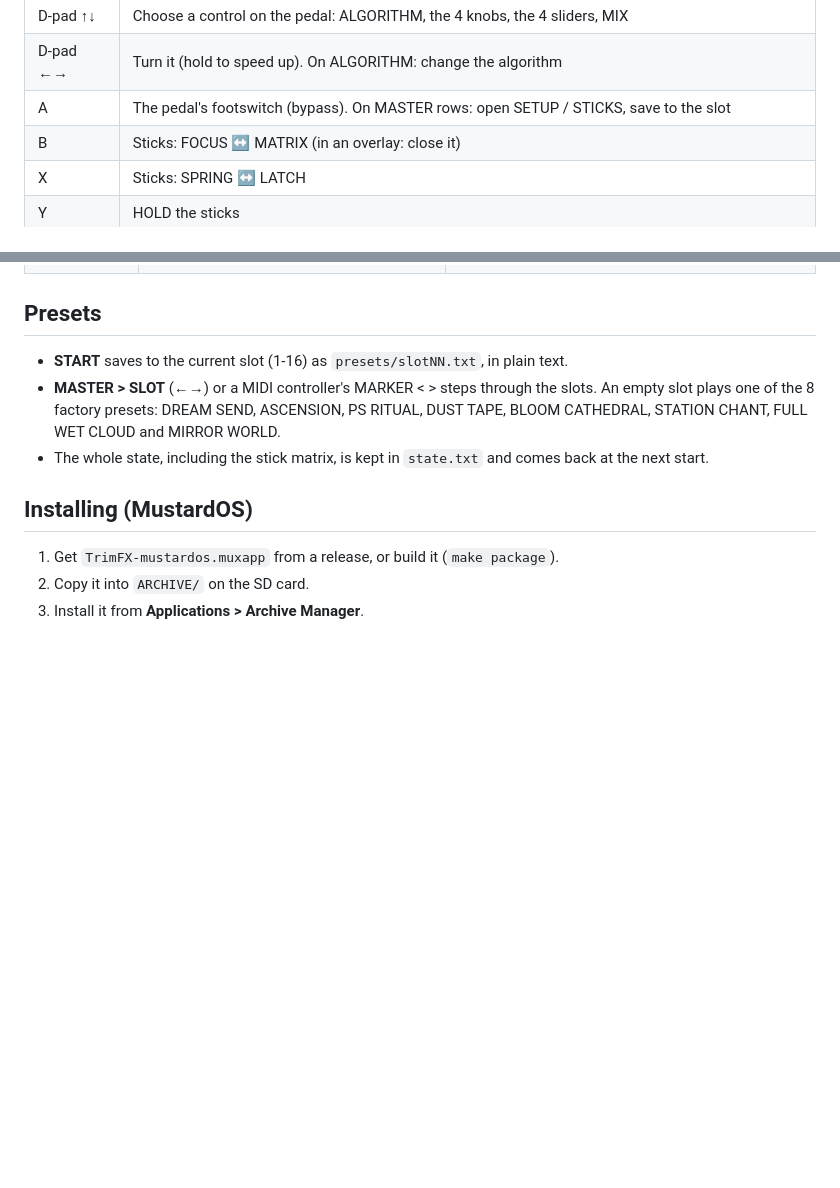
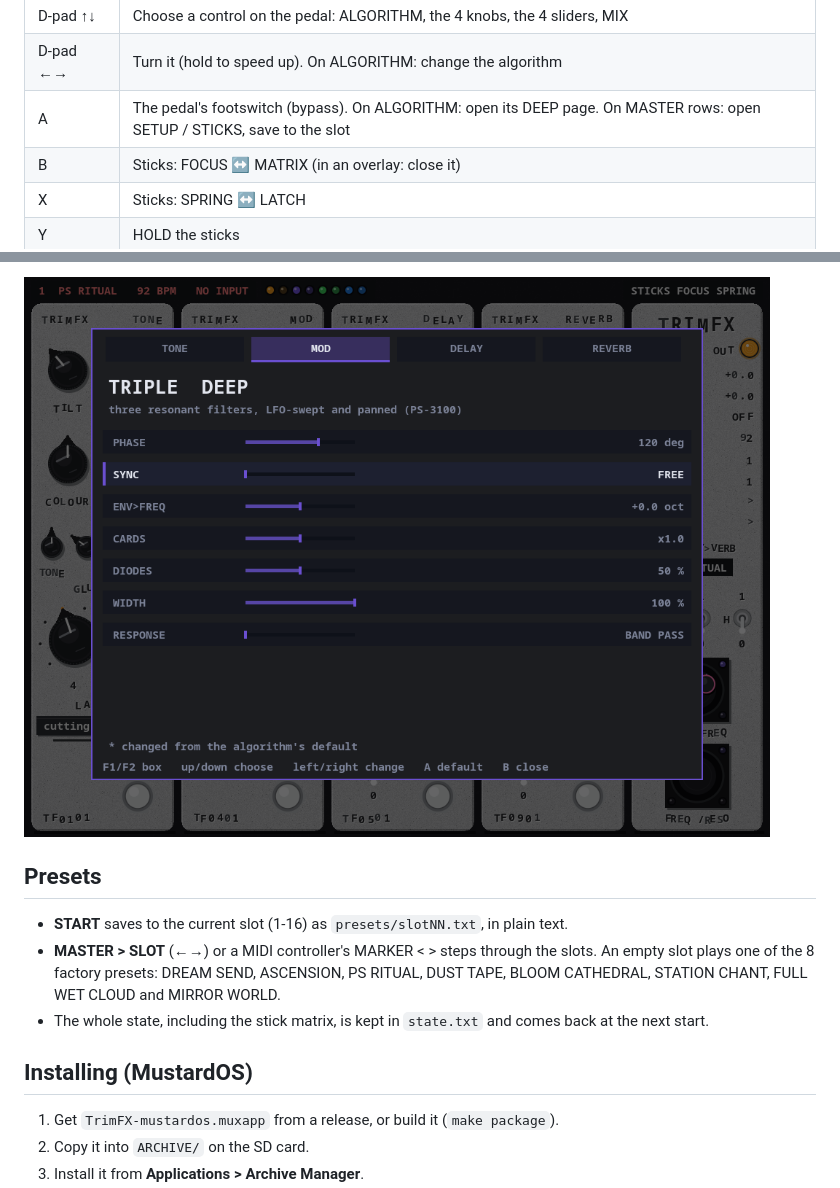
Before and after one commit to sydilaxe/Trimui-Trimfx-dev, a Markdown page: README.md, 2 parts joined by grey strips. GitHub-like rendering; pictures changed too: docs/screen-deep.png (added); blank space fills up the shorter version.

```diff
--- a/README.md
+++ b/README.md
@@ -80,7 +80,7 @@ from MASTER > SETUP or STICKS, or with HOME on the Brick Pro.
 | L1 / R1 | The same as F1 / F2 |
 | D-pad ↑↓ | Choose a control on the pedal: ALGORITHM, the 4 knobs, the 4 sliders, MIX |
 | D-pad ←→ | Turn it (hold to speed up). On ALGORITHM: change the algorithm |
-| A | The pedal's footswitch (bypass). On MASTER rows: open SETUP / STICKS, save to the slot |
+| A | The pedal's footswitch (bypass). On ALGORITHM: open its DEEP page. On MASTER rows: open SETUP / STICKS, save to the slot |
 | B | Sticks: FOCUS ↔ MATRIX (in an overlay: close it) |
 | X | Sticks: SPRING ↔ LATCH |
 | Y | HOLD the sticks |
@@ -214,3 +273,5 @@ converters' era: 70s (narrow band, few bits), 80s, 90s, then NOW (full band).
+![A DEEP page](docs/screen-deep.png)
+
 ## Presets
 
 - **START** saves to the current slot (1-16) as `presets/slotNN.txt`, in plain text.
```
Also changed, not shown: other parts of README.md (+59 -0 lines), docs/midi.md (+3 -2 lines), 9 other files.
